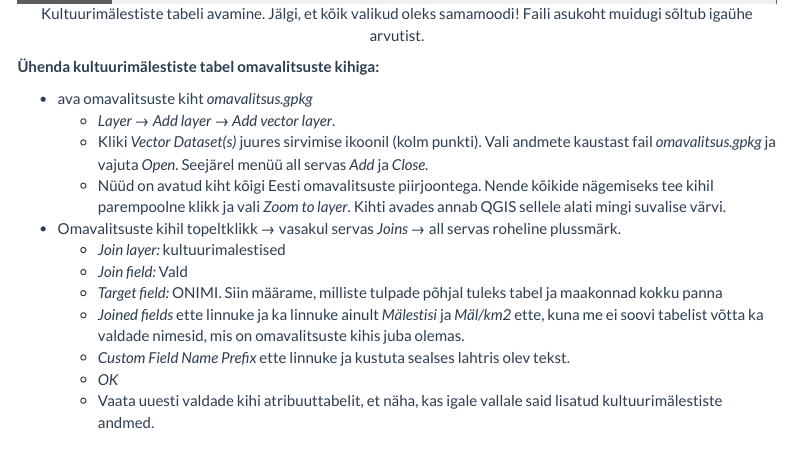
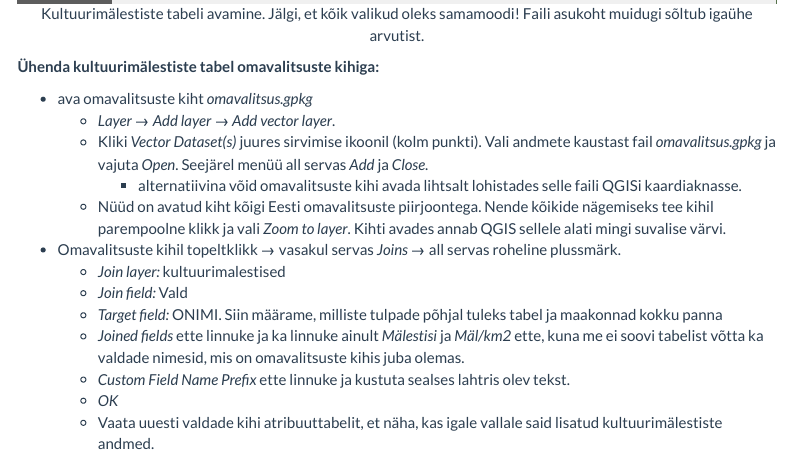
Before and after one commit to andreskimber/qgis_intro, an R Markdown document (index.Rmd): the page in a window 1100 px wide, from 8050 px down. Rendered offline with R 4.5, knitr and Pandoc, with nearby package versions; menus at the side of the page are left out.

Commit message:
sj mat kult kevad 2021 parandus 3

```diff
--- a/index.Rmd
+++ b/index.Rmd
@@ -225,6 +225,7 @@ knitr::include_graphics(here::here("imgs", "kultmal_avamine.PNG"))
 - ava omavalitsuste kiht *omavalitsus.gpkg*
     - *Layer → Add layer → Add vector layer*.
     - Kliki *Vector Dataset(s)* juures sirvimise ikoonil (kolm punkti). Vali andmete kaustast fail *omavalitsus.gpkg* ja vajuta *Open*. Seejärel menüü all servas *Add* ja *Close*.
+        - alternatiivina võid omavalitsuste kihi avada lihtsalt lohistades selle faili QGISi kaardiaknasse.
     - Nüüd on avatud kiht kõigi Eesti omavalitsuste piirjoontega. Nende kõikide nägemiseks tee kihil parempoolne klikk ja vali *Zoom to layer*. Kihti avades annab QGIS sellele alati mingi suvalise värvi.
 - Omavalitsuste kihil topeltklikk → vasakul servas *Joins* → all servas roheline plussmärk.
     - *Join layer:* kultuurimalestised
```
